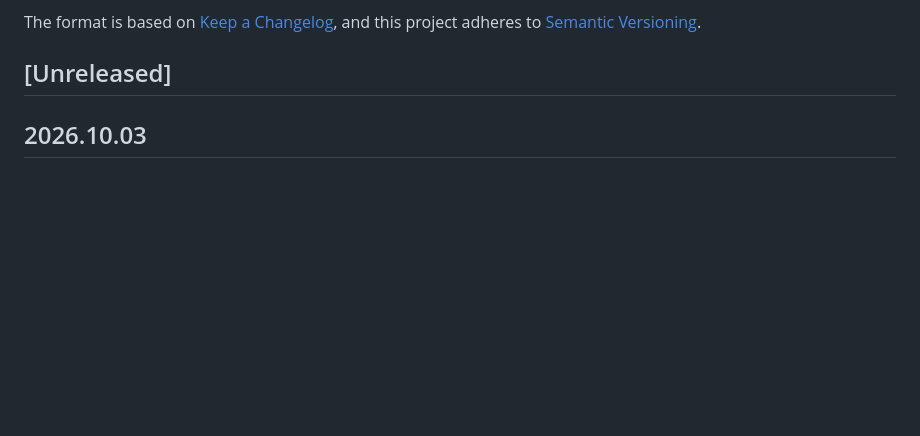
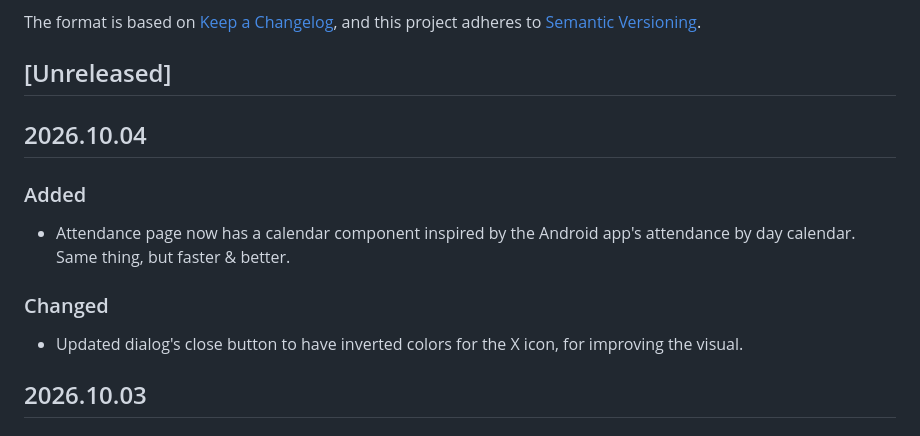
Before and after one commit to dcdunkan/retlab, a Markdown page: CHANGELOG.md, the part around the change. GitHub-like rendering; blank space fills up the shorter version.

Commit message:
docs: update CHANGELOG

```diff
--- a/CHANGELOG.md
+++ b/CHANGELOG.md
@@ -6,6 +6,16 @@ The format is based on [Keep a Changelog](https://keepachangelog.com/en/1.1.0/),
 and this project adheres to [Semantic Versioning](https://semver.org/spec/v2.0.0.html).
 
 ## [Unreleased]
+
+## 2026.10.04
+
+### Added
+
+- Attendance page now has a calendar component inspired by the Android app's attendance by day calendar. Same thing, but faster & better.
+
+### Changed
+
+- Updated dialog's close button to have inverted colors for the X icon, for improving the visual.
 
 ## 2026.10.03
 
```
